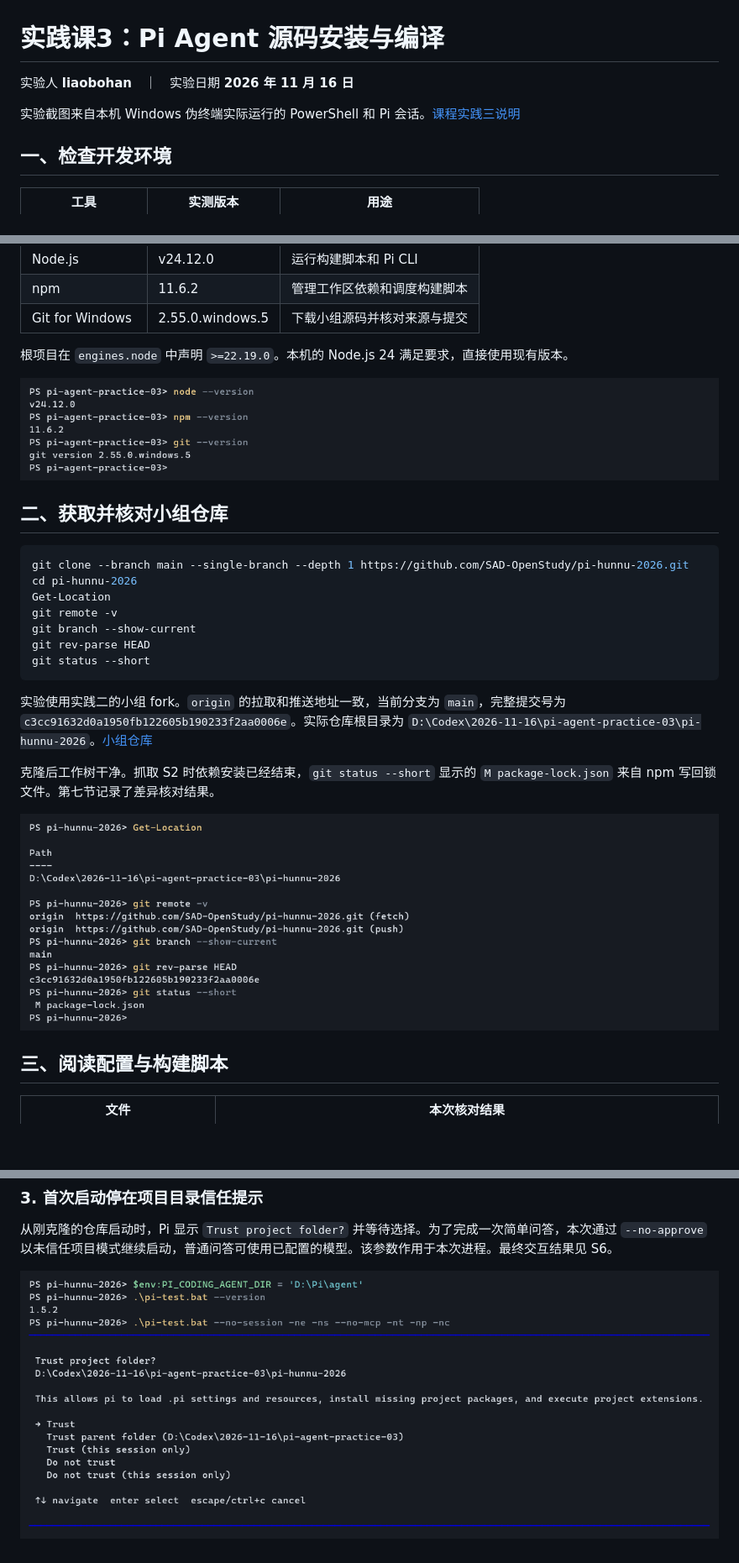
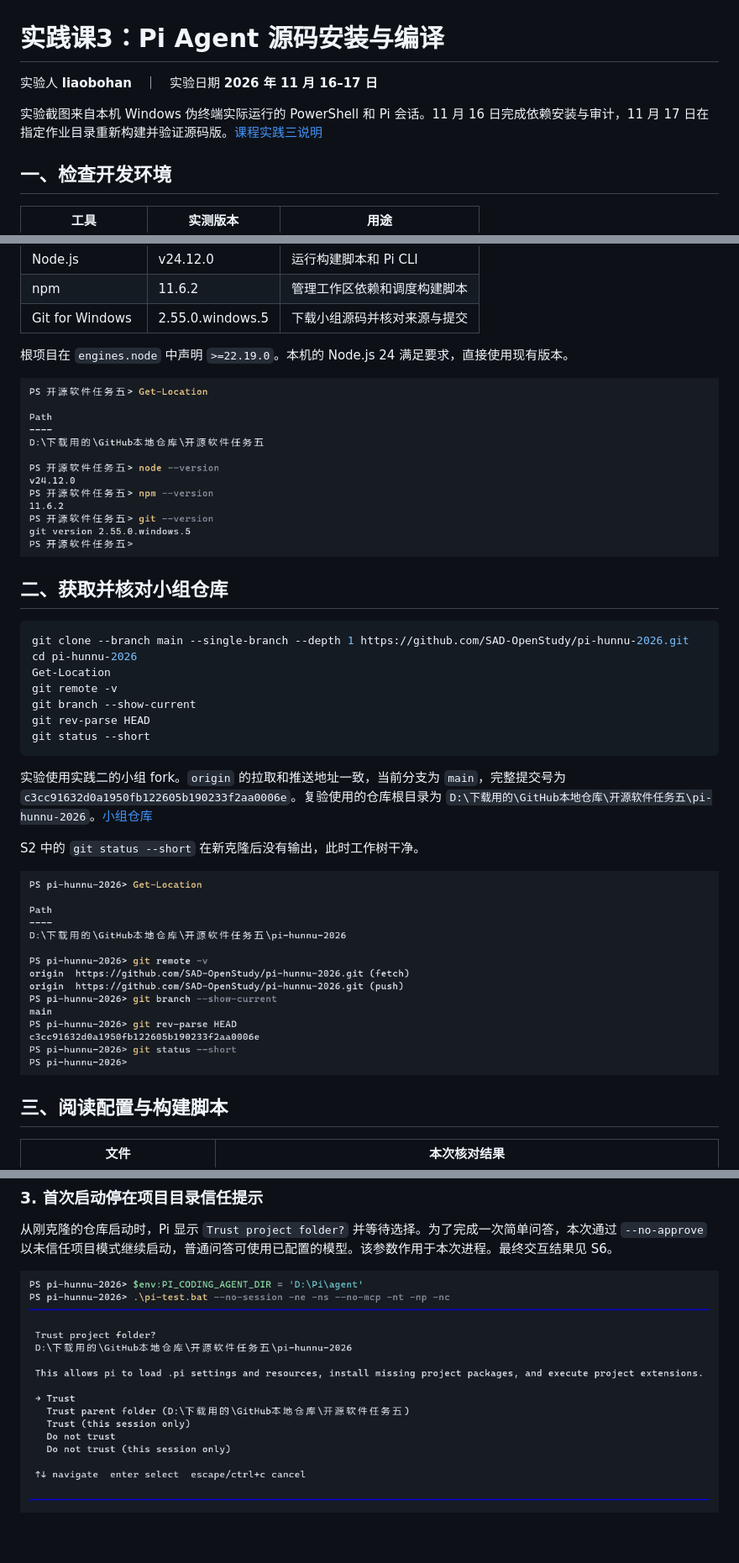
Before and after one commit to Ottor1/pi-agent-practice-03-source-build, a Markdown page: README.md, 3 parts joined by grey strips. Shown at 84% size. Drawn GitHub-style; pictures changed too: screenshots/S1-environment.png, screenshots/S2-source.png, screenshots/S7b-project-trust.png; blank space fills up the shorter version.

````diff
--- a/README.md
+++ b/README.md
@@ -1,8 +1,8 @@
 # 实践课3：Pi Agent 源码安装与编译
 
-实验人 **liaobohan**　｜　实验日期 **2026 年 11 月 16 日**
+实验人 **liaobohan**　｜　实验日期 **2026 年 11 月 16–17 日**
 
-实验截图来自本机 Windows 伪终端实际运行的 PowerShell 和 Pi 会话。[课程实践三说明](https://github.com/hunnuOpenSourceSoftware2026/assignments/blob/main/practice/03-Pi-Agent-source-build.md)
+实验截图来自本机 Windows 伪终端实际运行的 PowerShell 和 Pi 会话。11 月 16 日完成依赖安装与审计，11 月 17 日在指定作业目录重新构建并验证源码版。[课程实践三说明](https://github.com/hunnuOpenSourceSoftware2026/assignments/blob/main/practice/03-Pi-Agent-source-build.md)
 
 ## 一、检查开发环境
 
@@ -30,9 +30,9 @@ git rev-parse HEAD
 git status --short
 ```
 
-实验使用实践二的小组 fork。`origin` 的拉取和推送地址一致，当前分支为 `main`，完整提交号为 `c3cc91632d0a1950fb122605b190233f2aa0006e`。实际仓库根目录为 `D:\Codex\2026-11-16\pi-agent-practice-03\pi-hunnu-2026`。[小组仓库](https://github.com/SAD-OpenStudy/pi-hunnu-2026)
+实验使用实践二的小组 fork。`origin` 的拉取和推送地址一致，当前分支为 `main`，完整提交号为 `c3cc91632d0a1950fb122605b190233f2aa0006e`。复验使用的仓库根目录为 `D:\下载用的\GitHub本地仓库\开源软件任务五\pi-hunnu-2026`。[小组仓库](https://github.com/SAD-OpenStudy/pi-hunnu-2026)
 
-克隆后工作树干净。抓取 S2 时依赖安装已经结束，`git status --short` 显示的 `M package-lock.json` 来自 npm 写回锁文件。第七节记录了差异核对结果。
+S2 中的 `git status --short` 在新克隆后没有输出，此时工作树干净。
 
 ![S2 当前目录、origin、main 分支和完整提交号](screenshots/S2-source.png)
 
````
Also changed, not shown: other parts of README.md (+17 -8 lines), screenshots/S4c-dependencies.png (added), screenshots/S5-build.png, screenshots/S6b-session.png.
